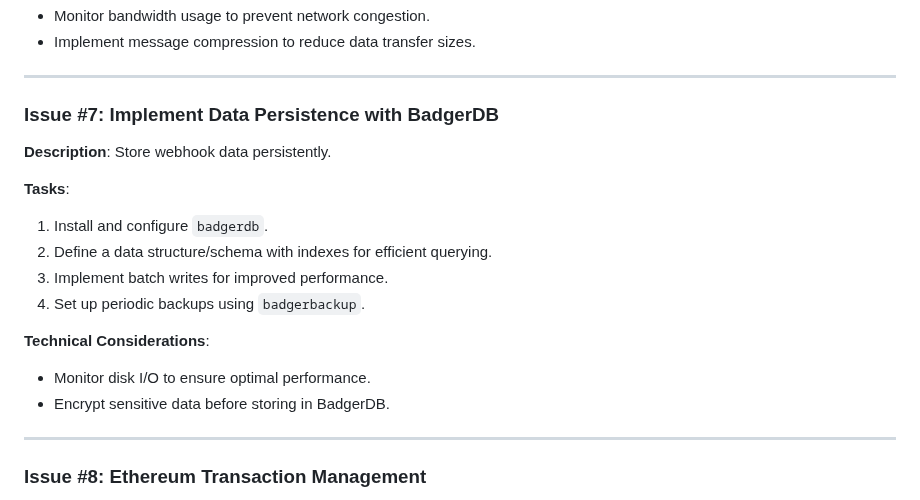
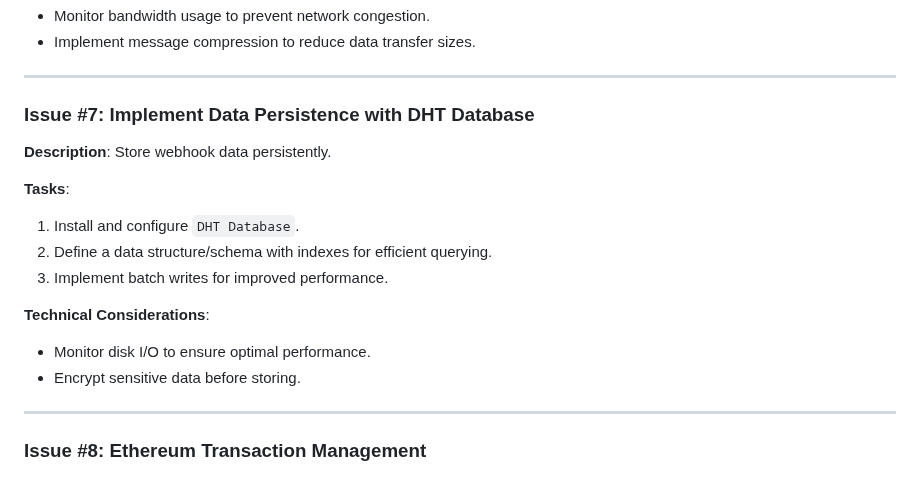
Before and after one commit to masa-finance/masa-oracle, a Markdown page: docs/issues.md, the part around the change. Drawn GitHub-style.

```diff
--- a/docs/issues.md
+++ b/docs/issues.md
@@ -100,20 +100,19 @@ Manage data propagation to other nodes.
 
 ---
 
-### Issue #7: **Implement Data Persistence with BadgerDB**
+### Issue #7: **Implement Data Persistence with DHT Database**
 
 **Description**:
 Store webhook data persistently.
 
 **Tasks**:
-1. Install and configure `badgerdb`.
+1. Install and configure `DHT Database`.
 2. Define a data structure/schema with indexes for efficient querying.
 3. Implement batch writes for improved performance.
-4. Set up periodic backups using `badgerbackup`.
 
 **Technical Considerations**:
 - Monitor disk I/O to ensure optimal performance.
-- Encrypt sensitive data before storing in BadgerDB.
+- Encrypt sensitive data before storing.
 
 ---
 
```
